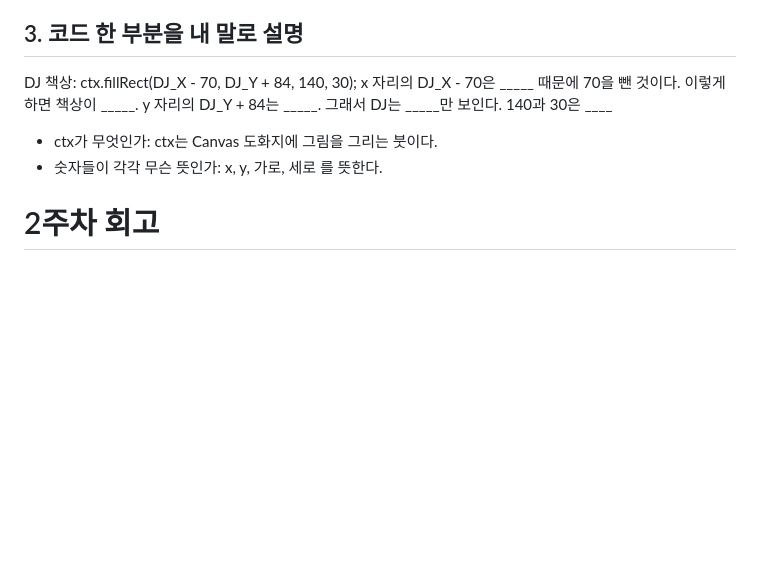
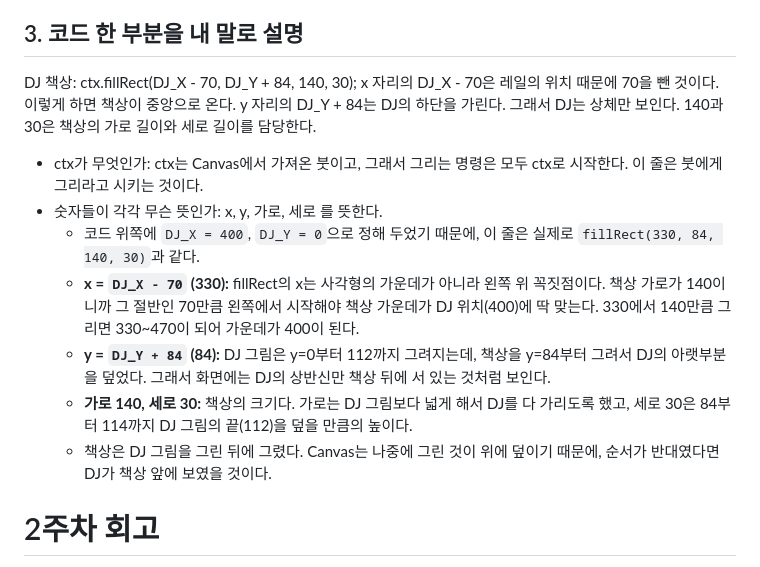
Before and after one commit to soun0607/my_game, a Markdown page: 회고.md, the part around the change. GitHub-like rendering; blank space fills up the shorter version.

Commit message:
3주차 회고

```diff
--- a/회고.md
+++ b/회고.md
@@ -21,12 +21,17 @@
 
 ## 3. 코드 한 부분을 내 말로 설명
 DJ 책상: ctx.fillRect(DJ_X - 70, DJ_Y + 84, 140, 30);
-x 자리의 DJ_X - 70은 _____ 때문에 70을 뺀 것이다. 이렇게 하면 책상이 _____.
-y 자리의 DJ_Y + 84는 _____. 그래서 DJ는 _____만 보인다.
-140과 30은 ____
+x 자리의 DJ_X - 70은 레일의 위치 때문에 70을 뺀 것이다. 이렇게 하면 책상이 중앙으로 온다.
+y 자리의 DJ_Y + 84는 DJ의 하단을 가린다. 그래서 DJ는 상체만 보인다.
+140과 30은 책상의 가로 길이와 세로 길이를 담당한다.
 
-- ctx가 무엇인가: ctx는 Canvas 도화지에 그림을 그리는 붓이다.
+- ctx가 무엇인가: ctx는 Canvas에서 가져온 붓이고, 그래서 그리는 명령은 모두 ctx로 시작한다. 이 줄은 붓에게 그리라고 시키는 것이다.
 - 숫자들이 각각 무슨 뜻인가: x, y, 가로, 세로 를 뜻한다.
+  - 코드 위쪽에 `DJ_X = 400`, `DJ_Y = 0`으로 정해 두었기 때문에, 이 줄은 실제로 `fillRect(330, 84, 140, 30)`과 같다.
+  - **x = `DJ_X - 70` (330):** fillRect의 x는 사각형의 가운데가 아니라 왼쪽 위 꼭짓점이다. 책상 가로가 140이니까 그 절반인 70만큼 왼쪽에서 시작해야 책상 가운데가 DJ 위치(400)에 딱 맞는다. 330에서 140만큼 그리면 330~470이 되어 가운데가 400이 된다.
+  - **y = `DJ_Y + 84` (84):** DJ 그림은 y=0부터 112까지 그려지는데, 책상을 y=84부터 그려서 DJ의 아랫부분을 덮었다. 그래서 화면에는 DJ의 상반신만 책상 뒤에 서 있는 것처럼 보인다.
+  - **가로 140, 세로 30:** 책상의 크기다. 가로는 DJ 그림보다 넓게 해서 DJ를 다 가리도록 했고, 세로 30은 84부터 114까지 DJ 그림의 끝(112)을 덮을 만큼의 높이다.
+  - 책상은 DJ 그림을 그린 뒤에 그렸다. Canvas는 나중에 그린 것이 위에 덮이기 때문에, 순서가 반대였다면 DJ가 책상 앞에 보였을 것이다.
 
 # 2주차 회고
 
```
